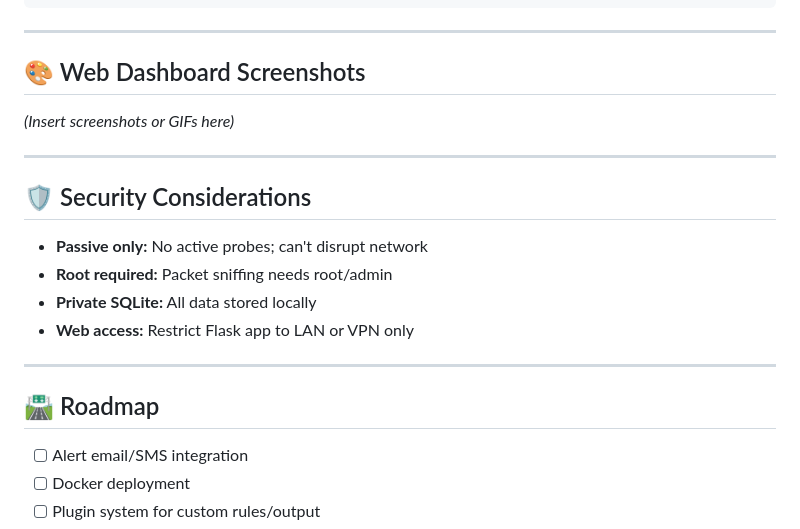
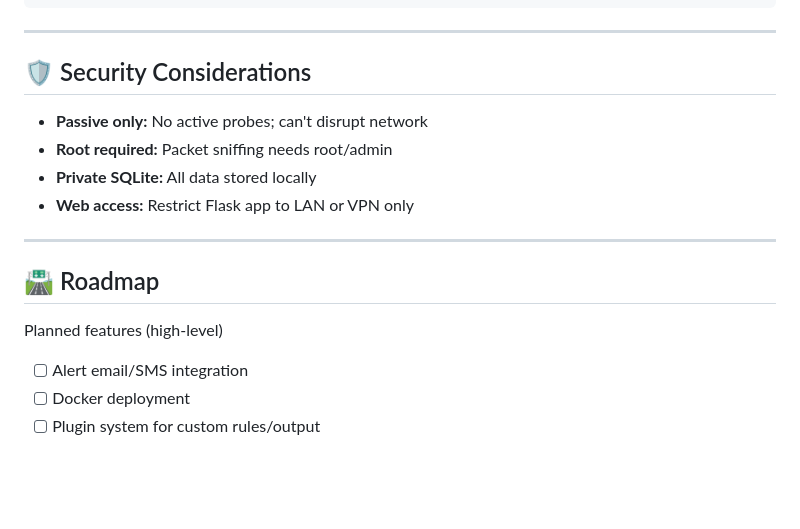
Before and after one commit to Kagias/passive-network-scanner, a Markdown page: README.md, the part around the change. Rendered like a GitHub page; blank space fills up the shorter version.

```diff
--- a/README.md
+++ b/README.md
@@ -142,11 +142,7 @@ sudo python run.py export --format json
 
 ---
 
-## 🎨 Web Dashboard Screenshots
 
-*(Insert screenshots or GIFs here)*
-
----
 
 ## 🛡️ Security Considerations
 
@@ -158,6 +154,7 @@ sudo python run.py export --format json
 ---
 
 ## 🛣️ Roadmap
+Planned features (high-level)
 
 - [ ] Alert email/SMS integration
 - [ ] Docker deployment
```
